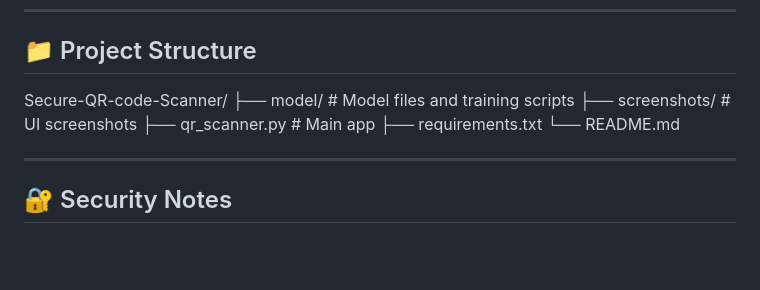
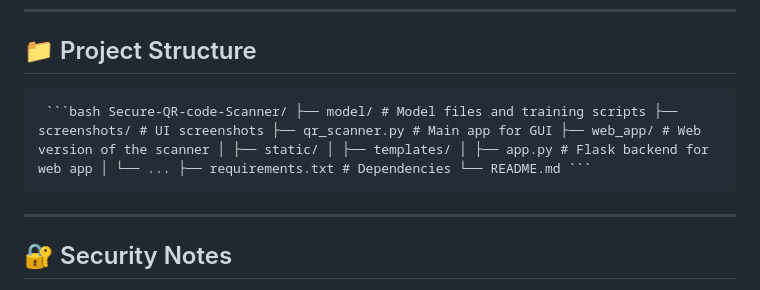
Before and after one commit to DivyashreeGP/Secure-QR-Code, a Markdown page: README.md, the part around the change. Rendered like a GitHub page; blank space fills up the shorter version.

````diff
--- a/README.md
+++ b/README.md
@@ -85,12 +85,8 @@ python qr_scanner.py
 
 ## 📁 Project Structure
 
-Secure-QR-code-Scanner/
-├── model/ # Model files and training scripts
-├── screenshots/ # UI screenshots
-├── qr_scanner.py # Main app
-├── requirements.txt
-└── README.md
+<pre> ```bash Secure-QR-code-Scanner/ ├── model/ # Model files and training scripts ├── screenshots/ # UI screenshots ├── qr_scanner.py # Main app for GUI ├── web_app/ # Web version of the scanner │ ├── static/ │ ├── templates/ │ ├── app.py # Flask backend for web app │ └── ... ├── requirements.txt # Dependencies └── README.md ``` </pre>
+
 
 ---
 
````
